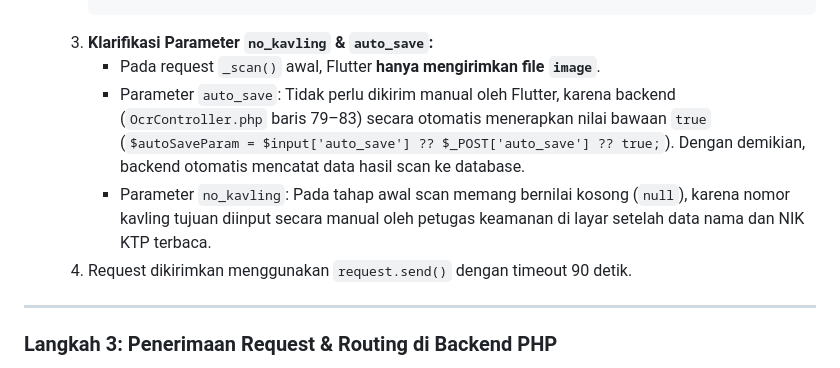
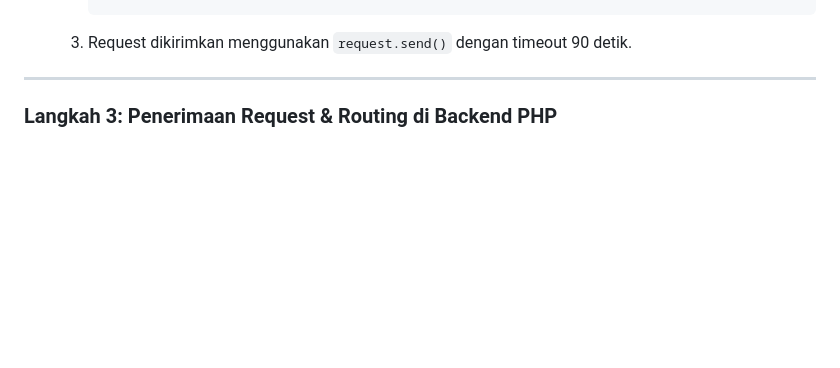
Before and after one commit to StevenLabina/agung, a Markdown page: FLOW_CARA_KERJA_OCR.md, the part around the change. GitHub-like rendering; blank space fills up the shorter version.

Commit message:
docs: remove parameter clarification for no_kavling and auto_save in OCR workflow

````diff
--- a/FLOW_CARA_KERJA_OCR.md
+++ b/FLOW_CARA_KERJA_OCR.md
@@ -81,11 +81,7 @@ flowchart TD
        ),
      );
      ```
-  3. **Klarifikasi Parameter `no_kavling` & `auto_save`:**
-     - Pada request `_scan()` awal, Flutter **hanya mengirimkan file `image`**.
-     - Parameter `auto_save`: Tidak perlu dikirim manual oleh Flutter, karena backend (`OcrController.php` baris 79–83) secara otomatis menerapkan nilai bawaan `true` (`$autoSaveParam = $input['auto_save'] ?? $_POST['auto_save'] ?? true;`). Dengan demikian, backend otomatis mencatat data hasil scan ke database.
-     - Parameter `no_kavling`: Pada tahap awal scan memang bernilai kosong (`null`), karena nomor kavling tujuan diinput secara manual oleh petugas keamanan di layar setelah data nama dan NIK KTP terbaca.
-  4. Request dikirimkan menggunakan `request.send()` dengan timeout 90 detik.
+  3. Request dikirimkan menggunakan `request.send()` dengan timeout 90 detik.
 
 ---
 
````
